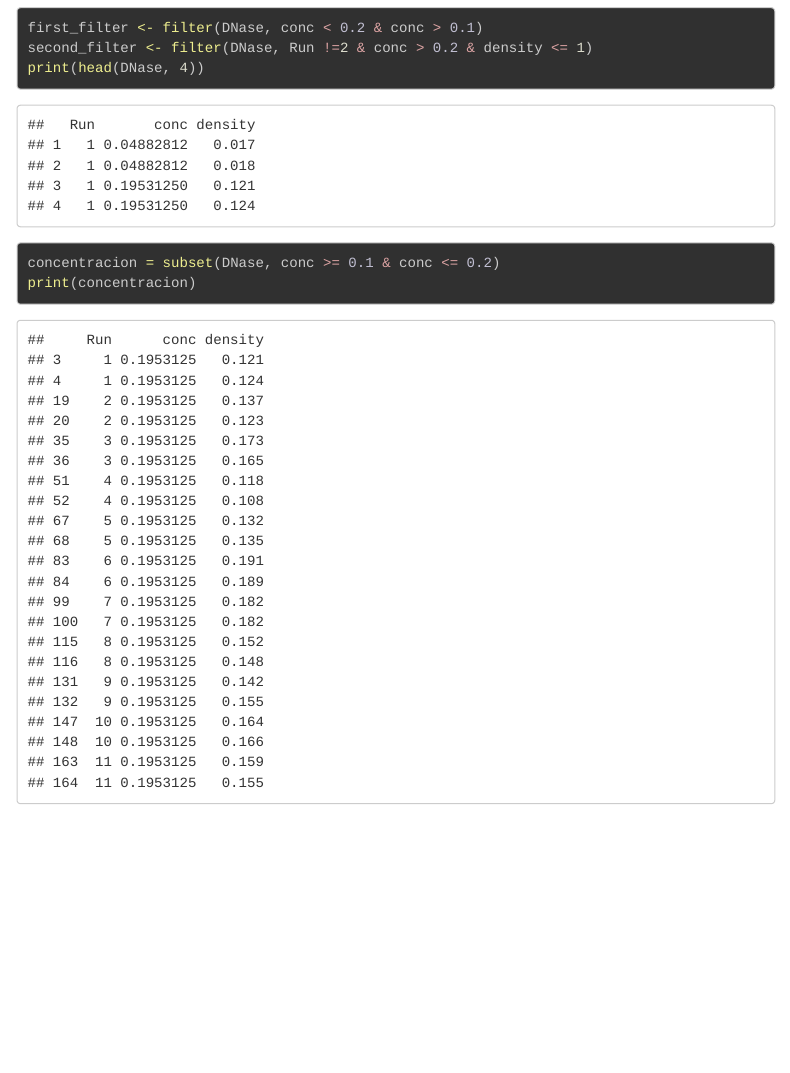
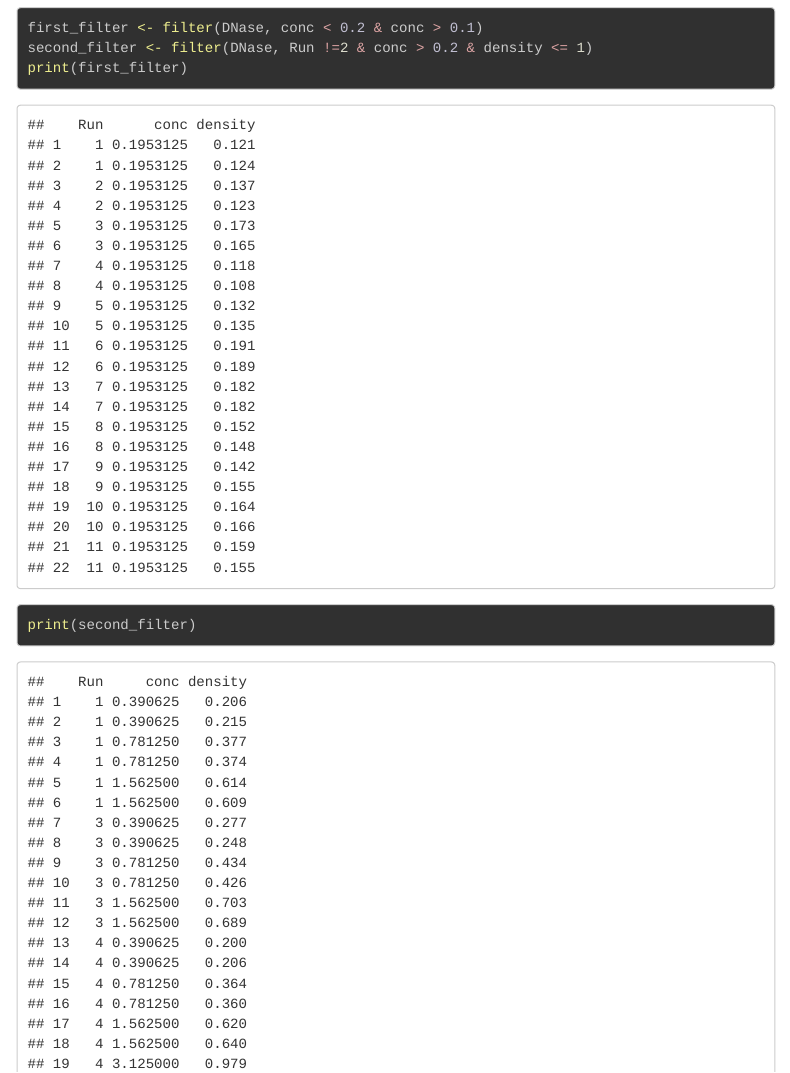
Before and after one commit to Liz199820/IntroduccionR, an R Markdown document (T6_IntroducR.Rmd): the page in a window 1100 px wide, from 1840 px down. The pictures show the output file T6_IntroducR.html that the author committed with the source, opened offline; menus at the side of the page are left out; long lines of code are wrapped.

Commit message:
Ultimos cambios
Se subió archivos de evidencia

````diff
--- a/T6_IntroducR.Rmd
+++ b/T6_IntroducR.Rmd
@@ -60,8 +60,7 @@ class(DNase)
 library(dplyr)
 first_filter <- filter(DNase, conc < 0.2 & conc > 0.1)
 second_filter <- filter(DNase, Run !=2 & conc > 0.2 & density <= 1)
-print(head(DNase, 4))
-concentracion = subset(DNase, conc >= 0.1 & conc <= 0.2)
-print(concentracion)
+print(first_filter)
+print(second_filter)
 
 ```
````
Also changed, not shown: Imágenes/Ejercicio 4.2.png (deleted), Imágenes/Parte 4.2.png (added), T6_IntroducR.html.
